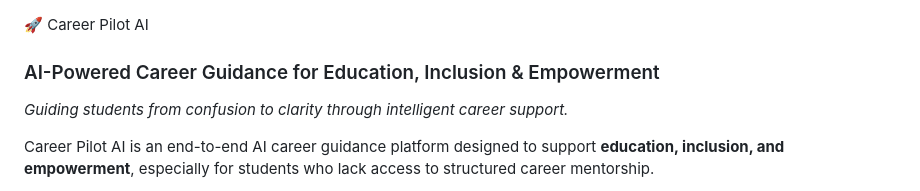
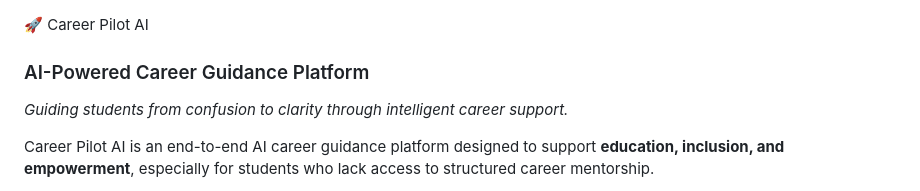
Before and after one commit to sanyasuman9/Career-Pilot-AI, a Markdown page: README.md, the part around the change. Rendered like a GitHub page.

```diff
--- a/README.md
+++ b/README.md
@@ -1,6 +1,6 @@
 🚀 Career Pilot AI
 
-### AI-Powered Career Guidance for Education, Inclusion & Empowerment
+### AI-Powered Career Guidance Platform
 
 *Guiding students from confusion to clarity through intelligent career support.*
 
```
